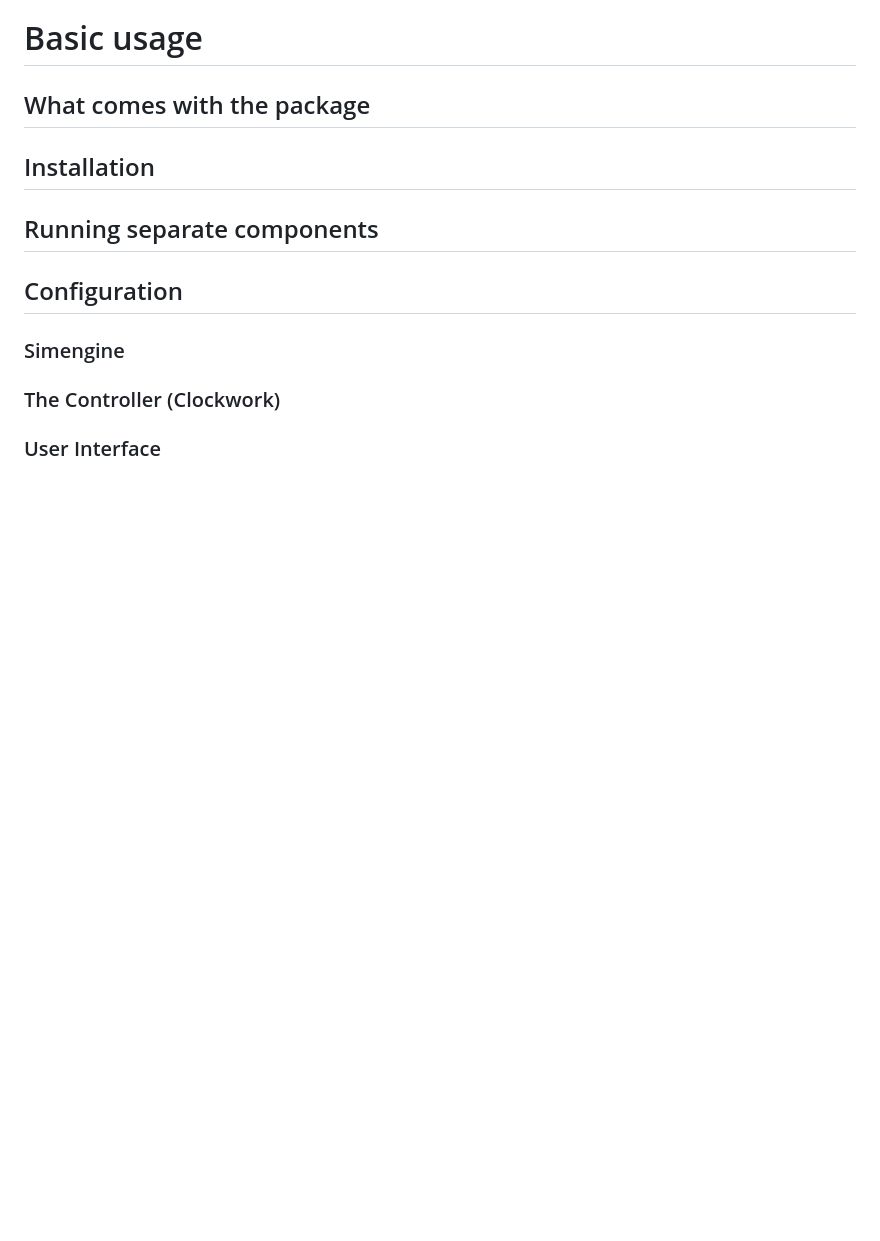
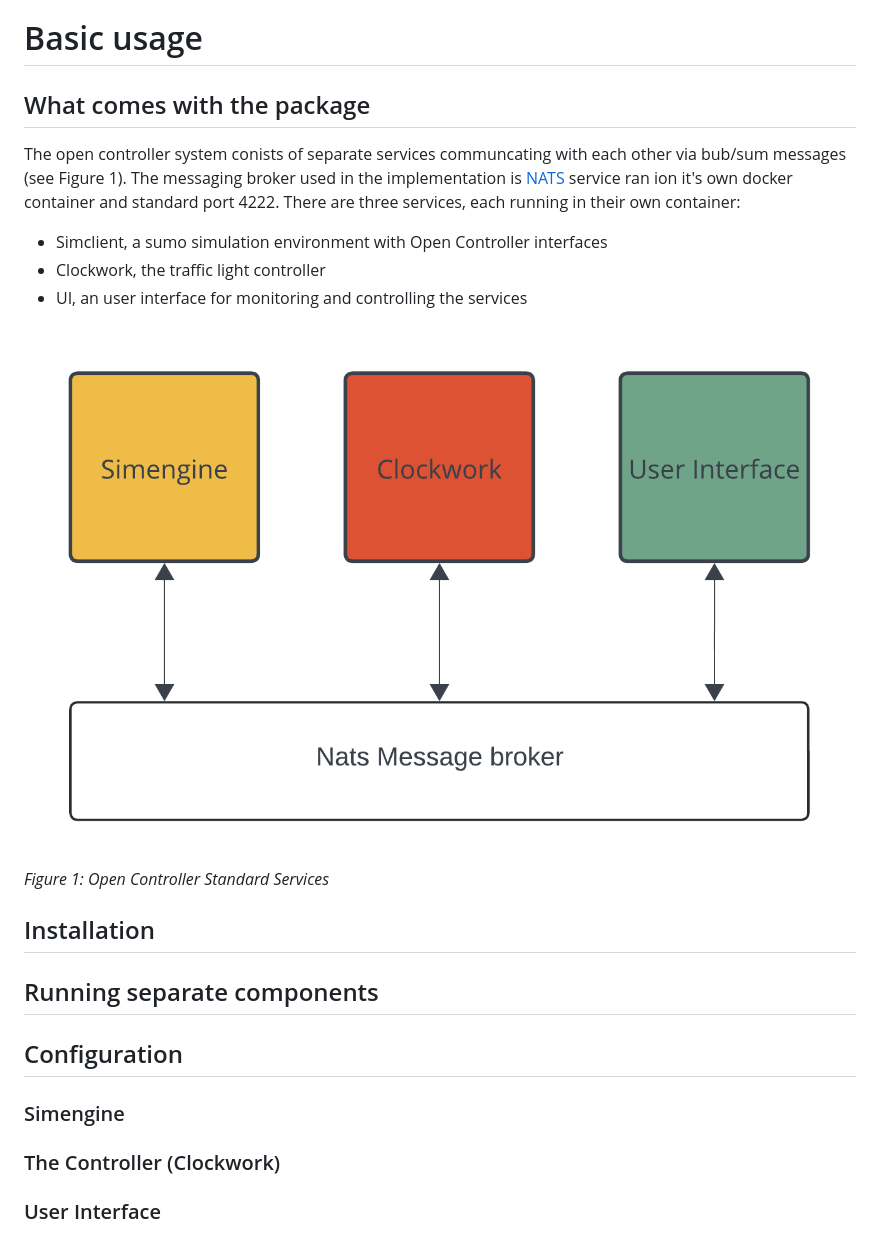
Before and after one commit to Open-TLC/open_controller, a Markdown page: README.md, the part around one of its changes. Rendered like a GitHub page; pictures changed too: doc/images/OC_Docker_Services.png (added); blank space fills up the shorter version.

Commit message:
Added image and more instructions

```diff
--- a/README.md
+++ b/README.md
@@ -26,6 +26,15 @@ After this you should be able to see the user interface via [http://127.0.0.1:80
 # Basic usage
 
 ## What comes with the package
+The open controller system conists of separate services communcating with each other via bub/sum messages (see Figure 1). The messaging broker used in the  implementation is [NATS](https://nats.io) service ran ion it's own docker container and standard port 4222. There are three services, each running in their own container:
+
+- Simclient, a sumo simulation environment with Open Controller interfaces
+- Clockwork, the traffic light controller
+- UI, an user interface for monitoring and controlling the services
+
+![Open Controller Docker Services](/doc/images/OC_Docker_Services.png)
+*Figure 1: Open Controller Standard Services*
+
 
 [comment]: <> (System description)
 
```
Also changed, not shown: other parts of README.md (+1 -1 lines).
